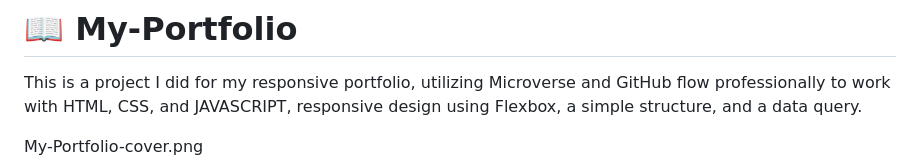
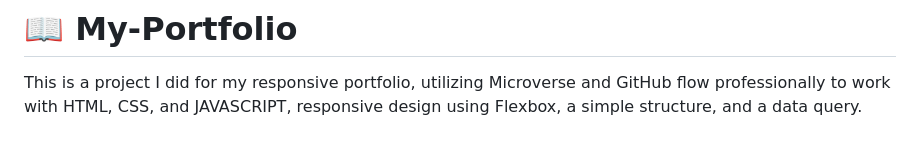
Before and after one commit to sharminkhan0/My-Portfolio, a Markdown page: README.md, the part around the change. Drawn GitHub-style.

```diff
--- a/README.md
+++ b/README.md
@@ -68,7 +68,7 @@ For more information on the importance of a professional README for your reposit
 
 This is a project I did for my responsive portfolio, utilizing Microverse and GitHub flow professionally to work with HTML, CSS, and JAVASCRIPT, responsive design using Flexbox, a simple structure, and a data query.
 
-My-Portfolio-cover.png
+
 <img src="./recsources/My-Portfolio-cover.png" alt="cover" />
 
 ## 🛠 Built With <a name="built-with"></a>
```
